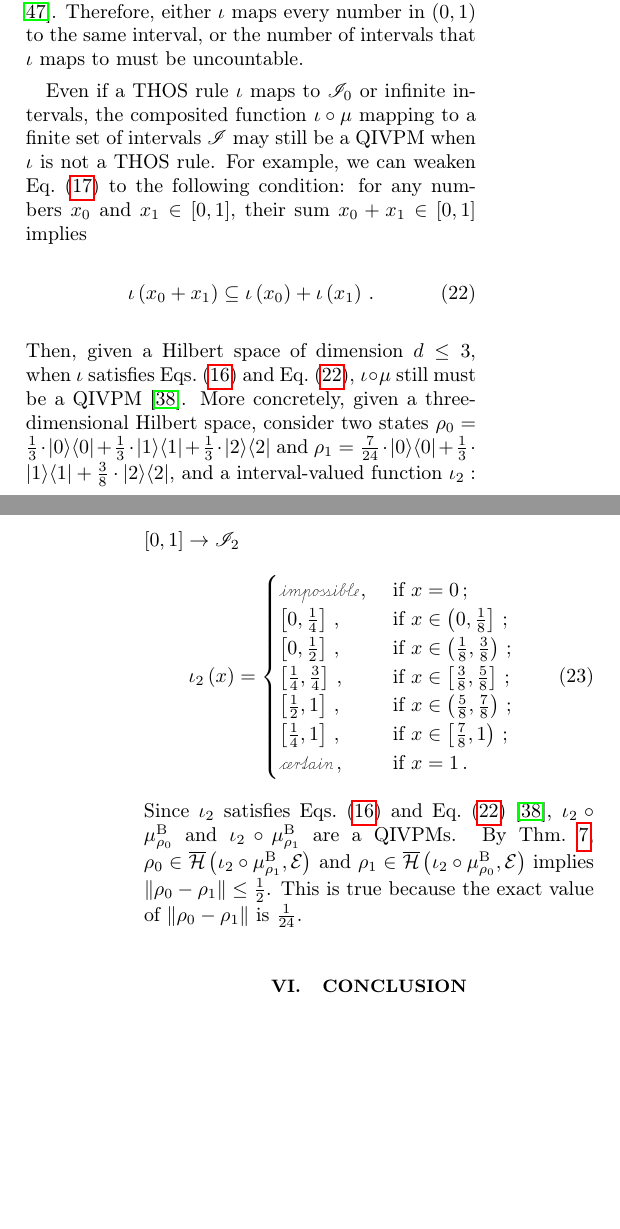
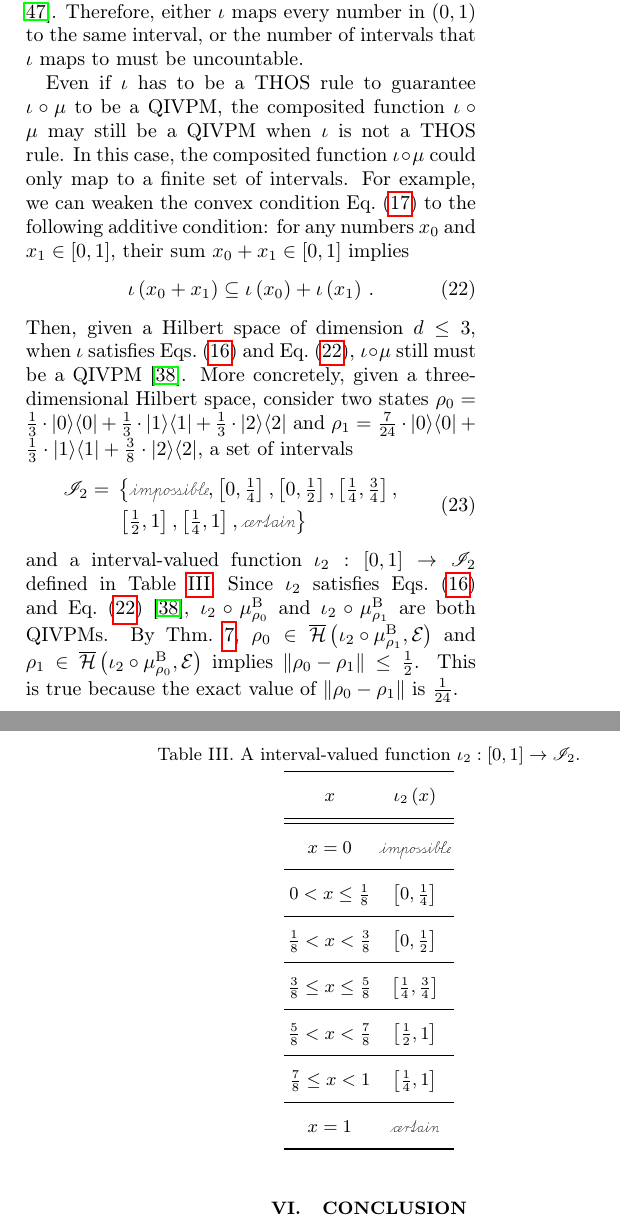
Before and after one commit to yuttai/Contextuality-and-Nonlocality-in-Discrete-Quantum-Theory, a LaTeX paper (prop_letter.tex): two parts of the columns of pages 9 and 10 of 11, joined at a grey line, cut so that both start at the same text, the shorter picture padded with empty space. Compiled offline with pdfLaTeX.

Commit message:
prop_letter.tex \section{Born rule and Gleason's Theorem} Updating...

```diff
--- a/prop_letter.tex
+++ b/prop_letter.tex
@@ -1159,12 +1157,14 @@ Therefore, either $\iota$ maps every number in $\left(0,1\right)$
 to the same interval, or the number of intervals that $\iota$ maps
 to must be uncountable.
 
-Even if a THOS rule~$\iota$ maps to $\mathscr{I}_{0}$ or infinite
-intervals, the composited function~$\iota\circ\mu$ mapping to a
-finite set of intervals~$\mathscr{I}$ may still be a QIVPM when
-$\iota$ is not a THOS rule. For example, we can weaken Eq.~(\ref{eq:iota-Inclusion})
-to the following condition: for any numbers~$x_{0}$ and $x_{1}\in\left[0,1\right]$,
-their sum~$x_{0}+x_{1}\in\left[0,1\right]$ implies
+Even if $\iota$ has to be a THOS rule to guarantee $\iota\circ\mu$
+to be a QIVPM, the composited function~$\iota\circ\mu$ may still
+be a QIVPM when $\iota$ is not a THOS rule. In this case, the composited
+function~$\iota\circ\mu$ could only map to a finite set of intervals.
+For example, we can weaken the convex condition Eq.~(\ref{eq:iota-Inclusion})
+to the following additive condition: for any numbers~$x_{0}$ and
+$x_{1}\in\left[0,1\right]$, their sum~$x_{0}+x_{1}\in\left[0,1\right]$
+implies
 \begin{equation}
 \iota\left(x_{0}+x_{1}\right)\subseteq\iota\left(x_{0}\right)+\iota\left(x_{1}\right)\,.\label{eq:iota-add}
 \end{equation}
@@ -1174,22 +1174,50 @@ $\iota\circ\mu$ still must be a QIVPM~\citep{HOSTunpublished}.
 More concretely, given a three-dimensional Hilbert space, consider
 two states~$\rho_{0}=\frac{1}{3}\cdot\proj{0}+\frac{1}{3}\cdot\proj{1}+\frac{1}{3}\cdot\proj{2}$
 and $\rho_{1}=\frac{7}{24}\cdot\proj{0}+\frac{1}{3}\cdot\proj{1}+\frac{3}{8}\cdot\proj{2}$,
+a set of intervals
+\begin{equation}
+\begin{aligned}\mathscr{I}_{2}={} & \left\{ \imposs,\left[0,\tfrac{1}{4}\right],\left[0,{\textstyle \tfrac{1}{2}}\right],\left[\tfrac{1}{4},\tfrac{3}{4}\right],\right.\\
+ & \left.\left[\tfrac{1}{2},1\right],\left[\tfrac{1}{4},1\right],\necess\right\}
+\end{aligned}
+\end{equation}
 and a interval-valued function~$\iota_{2}:\left[0,1\right]\rightarrow\mathscr{I}_{2}$
-\begin{equation}
-\iota_{2}\left(x\right)=\begin{cases}
-\imposs\,, & \textrm{ if }x=0\,;\\
-\left[0,\tfrac{1}{4}\right]\,, & \textrm{ if }x\in\left(0,\tfrac{1}{8}\right]\,;\\
-\left[0,{\textstyle \tfrac{1}{2}}\right]\,, & \textrm{ if }x\in\left(\tfrac{1}{8},\tfrac{3}{8}\right)\,;\\
-\left[\tfrac{1}{4},\tfrac{3}{4}\right]\,, & \textrm{ if }x\in\left[\tfrac{3}{8},\tfrac{5}{8}\right]\,;\\
-\left[\tfrac{1}{2},1\right]\,, & \textrm{ if }x\in\left(\tfrac{5}{8},\tfrac{7}{8}\right)\,;\\
-\left[\tfrac{1}{4},1\right]\,, & \textrm{ if }x\in\left[\tfrac{7}{8},1\right)\,;\\
-\necess\,, & \textrm{ if }x=1\,.
-\end{cases}\label{eq:iota}
-\end{equation}
+defined in Table~\ref{tab:I_2}.
+\begin{table}
+\caption{\label{tab:I_2}A interval-valued function~$\iota_{2}:\left[0,1\right]\rightarrow\mathscr{I}_{2}$.}
+\centering{}%
+\begin{tabular}{cc}
+\toprule
+\addlinespace
+$x$ & $\iota_{2}\left(x\right)$\tabularnewline\addlinespace
+\midrule
+\midrule
+\addlinespace
+$x=0$ & $\imposs$\tabularnewline\addlinespace
+\midrule
+\addlinespace
+$0<x\le\tfrac{1}{8}$ & $\left[0,\tfrac{1}{4}\right]$\tabularnewline\addlinespace
+\midrule
+\addlinespace
+$\tfrac{1}{8}<x<\tfrac{3}{8}$ & $\left[0,{\textstyle \tfrac{1}{2}}\right]$\tabularnewline\addlinespace
+\midrule
+\addlinespace
+$\tfrac{3}{8}\le x\le\tfrac{5}{8}$ & $\left[\tfrac{1}{4},\tfrac{3}{4}\right]$\tabularnewline\addlinespace
+\midrule
+\addlinespace
+$\tfrac{5}{8}<x<\tfrac{7}{8}$ & $\left[\tfrac{1}{2},1\right]$\tabularnewline\addlinespace
+\midrule
+\addlinespace
+$\tfrac{7}{8}\le x<1$ & $\left[\tfrac{1}{4},1\right]$\tabularnewline\addlinespace
+\midrule
+\addlinespace
+$x=1$ & $\necess$\tabularnewline\addlinespace
+\bottomrule
+\end{tabular}
+\end{table}
 Since $\iota_{2}$ satisfies Eqs.~(\ref{eq:iota-constraints}) and
 Eq.~(\ref{eq:iota-add})~\citep{HOSTunpublished}, $\iota_{2}\circ\mu_{\rho_{0}}^{\mathrm{B}}$
-and $\iota_{2}\circ\mu_{\rho_{1}}^{\mathrm{B}}$ are a QIVPMs. By
-Thm.~\ref{thm:Finite-precision-Gleason}, $\rho_{0}\in\coreBorn\left(\iota_{2}\circ\mu_{\rho_{1}}^{\mathrm{B}},\events\right)$
+and $\iota_{2}\circ\mu_{\rho_{1}}^{\mathrm{B}}$ are both QIVPMs.
+By Thm.~\ref{thm:Finite-precision-Gleason}, $\rho_{0}\in\coreBorn\left(\iota_{2}\circ\mu_{\rho_{1}}^{\mathrm{B}},\events\right)$
 and $\rho_{1}\in\coreBorn\left(\iota_{2}\circ\mu_{\rho_{0}}^{\mathrm{B}},\events\right)$
 implies $\left\Vert \rho_{0}-\rho_{1}\right\Vert \le\frac{1}{2}$.
 This is true because the exact value of $\left\Vert \rho_{0}-\rho_{1}\right\Vert $
```
Also changed, not shown: prop_letter.tex (18 more changed lines), 1 other file.
